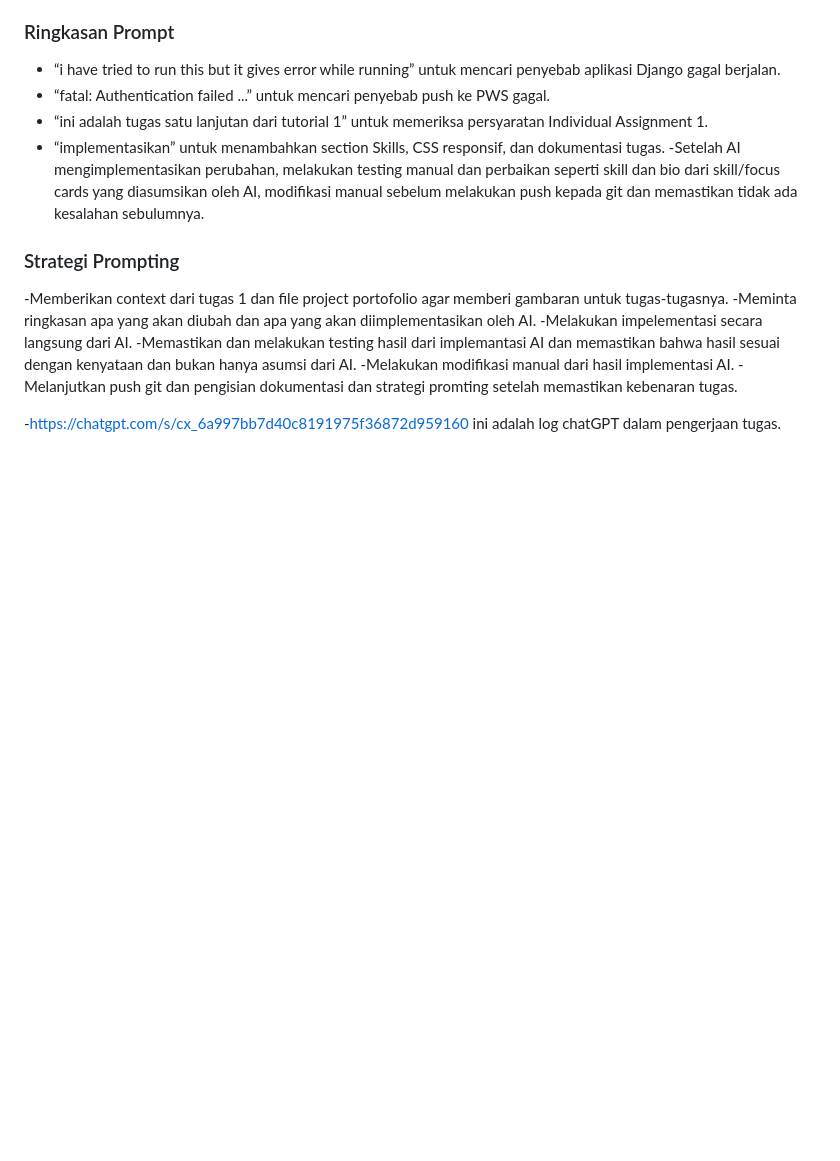
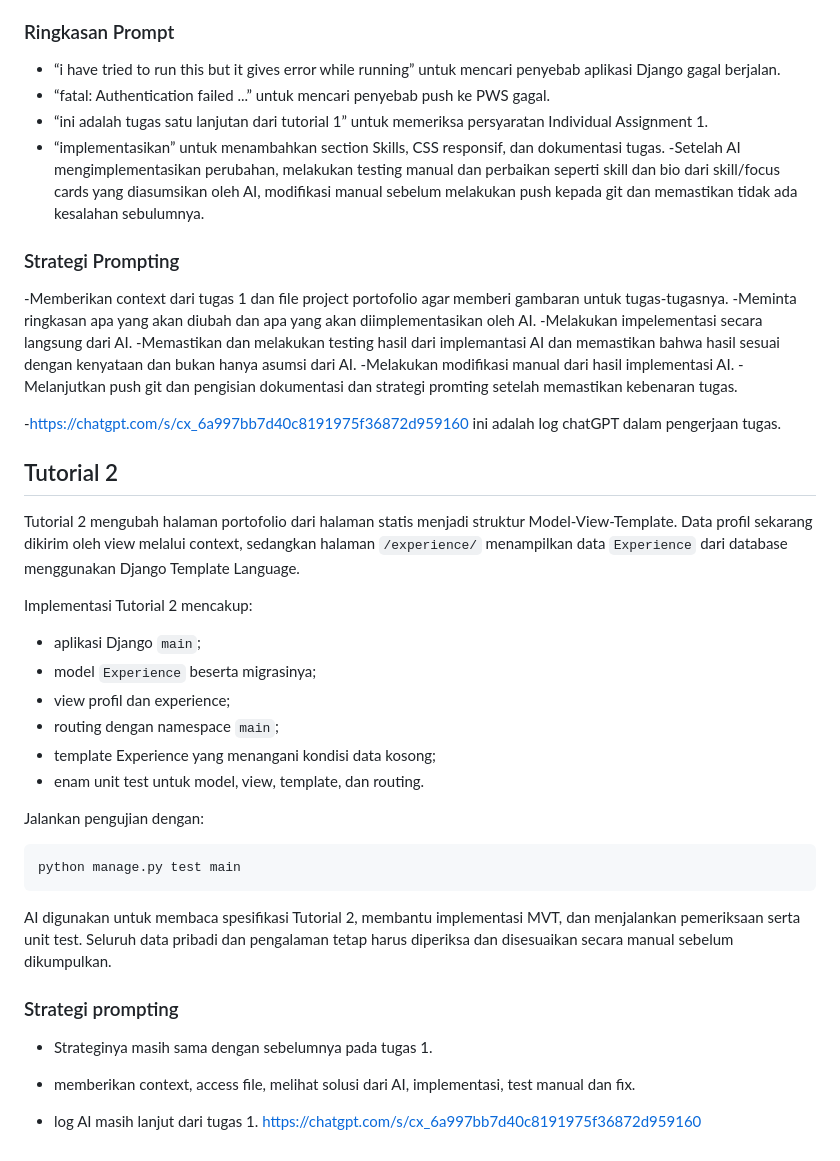
Before and after one commit to hollow011/myportofolio, a Markdown page: README.md, the part around the change. GitHub-like rendering; blank space fills up the shorter version.

Commit message:
docs: document tutorial 2 implementation

````diff
--- a/README.md
+++ b/README.md
@@ -77,3 +77,36 @@ dengan proyek yang saya kerjakan.
 -Melanjutkan push git dan pengisian dokumentasi dan strategi promting setelah memastikan kebenaran tugas.
 
 -https://chatgpt.com/s/cx_6a997bb7d40c8191975f36872d959160 ini adalah log chatGPT dalam pengerjaan tugas.
+
+## Tutorial 2
+
+Tutorial 2 mengubah halaman portofolio dari halaman statis menjadi struktur
+Model-View-Template. Data profil sekarang dikirim oleh view melalui context,
+sedangkan halaman `/experience/` menampilkan data `Experience` dari database
+menggunakan Django Template Language.
+
+Implementasi Tutorial 2 mencakup:
+
+- aplikasi Django `main`;
+- model `Experience` beserta migrasinya;
+- view profil dan experience;
+- routing dengan namespace `main`;
+- template Experience yang menangani kondisi data kosong;
+- enam unit test untuk model, view, template, dan routing.
+
+Jalankan pengujian dengan:
+
+```bash
+python manage.py test main
+```
+
+AI digunakan untuk membaca spesifikasi Tutorial 2, membantu implementasi MVT,
+dan menjalankan pemeriksaan serta unit test. Seluruh data pribadi dan pengalaman
+tetap harus diperiksa dan disesuaikan secara manual sebelum dikumpulkan.
+
+### Strategi prompting
+
+- Strateginya masih sama dengan sebelumnya pada tugas 1.
+- memberikan context, access file, melihat solusi dari AI, implementasi, test manual dan fix.
+
+- log AI masih lanjut dari tugas 1. https://chatgpt.com/s/cx_6a997bb7d40c8191975f36872d959160
````
